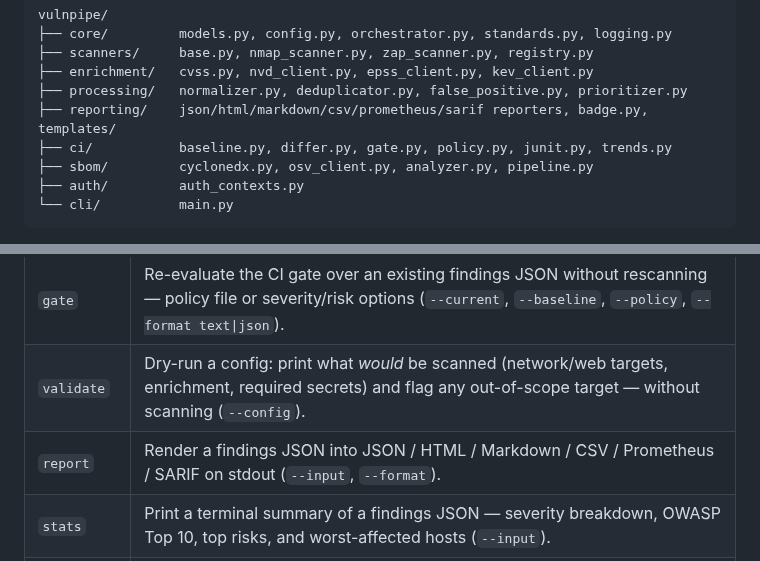
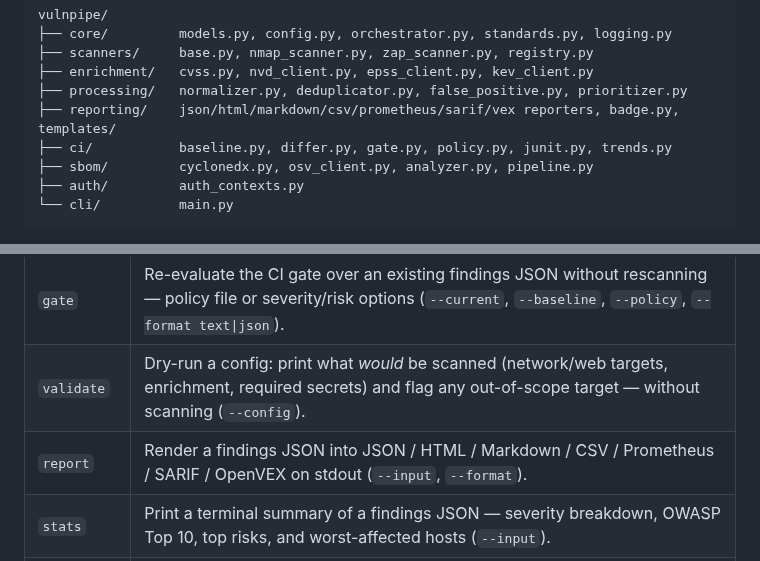
Before and after one commit to connor-p-mccune/vulnpipe, a Markdown page: README.md, 2 parts joined by grey strips. GitHub-like rendering.

```diff
--- a/README.md
+++ b/README.md
@@ -111,7 +111,7 @@ vulnpipe/
 ├── scanners/     base.py, nmap_scanner.py, zap_scanner.py, registry.py
 ├── enrichment/   cvss.py, nvd_client.py, epss_client.py, kev_client.py
 ├── processing/   normalizer.py, deduplicator.py, false_positive.py, prioritizer.py
-├── reporting/    json/html/markdown/csv/prometheus/sarif reporters, badge.py, templates/
+├── reporting/    json/html/markdown/csv/prometheus/sarif/vex reporters, badge.py, templates/
 ├── ci/           baseline.py, differ.py, gate.py, policy.py, junit.py, trends.py
 ├── sbom/         cyclonedx.py, osv_client.py, analyzer.py, pipeline.py
 ├── auth/         auth_contexts.py
@@ -554,7 +565,7 @@ vulnpipe [--verbose/-v] COMMAND [OPTIONS]
 | `sbom` | Analyze a CycloneDX SBOM against OSV.dev and emit standard findings — passive supply-chain analysis, no scope/authorization needed (`--input`, `--output`, `--format`, `--no-enrich`). |
 | `gate` | Re-evaluate the CI gate over an existing findings JSON without rescanning — policy file or severity/risk options (`--current`, `--baseline`, `--policy`, `--format text\|json`). |
 | `validate` | Dry-run a config: print what *would* be scanned (network/web targets, enrichment, required secrets) and flag any out-of-scope target — without scanning (`--config`). |
-| `report` | Render a findings JSON into JSON / HTML / Markdown / CSV / Prometheus / SARIF on stdout (`--input`, `--format`). |
+| `report` | Render a findings JSON into JSON / HTML / Markdown / CSV / Prometheus / SARIF / OpenVEX on stdout (`--input`, `--format`). |
 | `stats` | Print a terminal summary of a findings JSON — severity breakdown, OWASP Top 10, top risks, and worst-affected hosts (`--input`). |
 | `badge` | Render a findings JSON into a shields-style SVG status badge (`--input`, `--output`, `--label`). |
 | `notify` | Post a findings summary to a Slack-compatible webhook (URL resolved from the environment via `--webhook-url-env`). |
```
Also changed, not shown: other parts of README.md (+16 -5 lines), CHANGELOG.md (+9 -0 lines), docs/ARCHITECTURE.md (+20 -5 lines).
